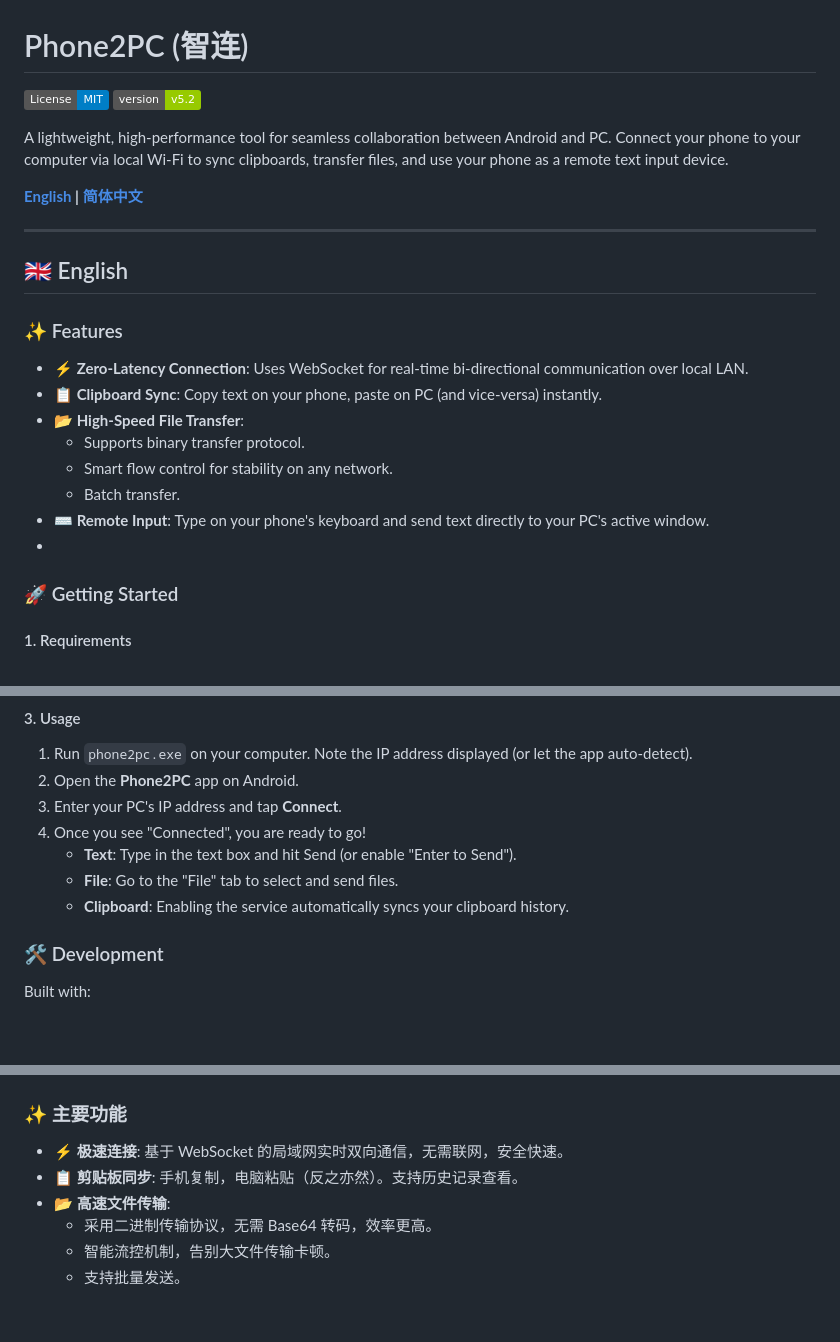
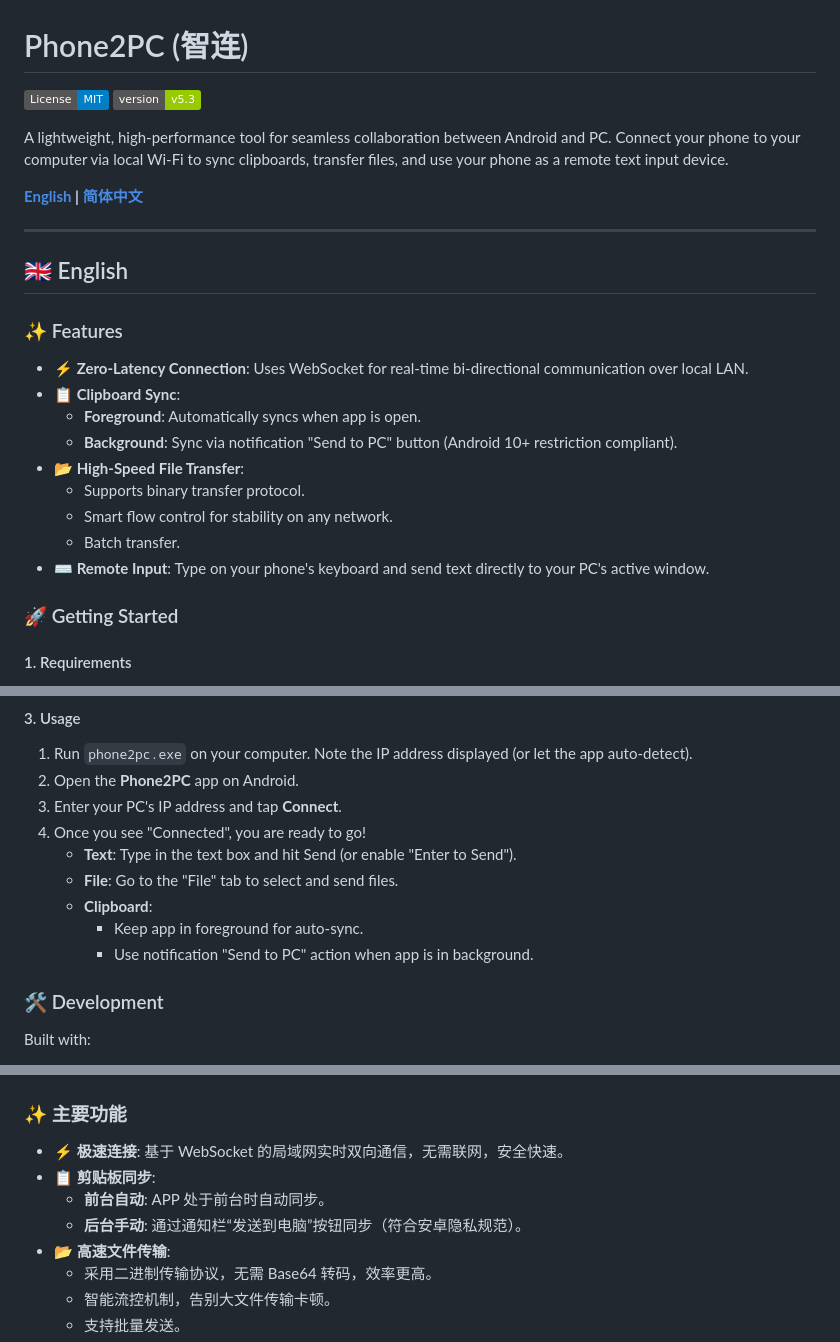
Before and after one commit to oooocoooo1/phone2pc, a Markdown page: README.md, 3 parts joined by grey strips. GitHub-like rendering; badges without logos; blank space fills up the shorter version.

Commit message:
docs: release v5.3 update readme with clipboard sync details

```diff
--- a/README.md
+++ b/README.md
@@ -1,7 +1,7 @@
 # Phone2PC (智连)
 
 [![License: MIT](https://img.shields.io/badge/License-MIT-blue.svg)](LICENSE)
-![Version](https://img.shields.io/badge/version-v5.2-green)
+![Version](https://img.shields.io/badge/version-v5.3-green)
 
 A lightweight, high-performance tool for seamless collaboration between Android and PC. Connect your phone to your computer via local Wi-Fi to sync clipboards, transfer files, and use your phone as a remote text input device.
 
@@ -15,13 +15,15 @@ A lightweight, high-performance tool for seamless collaboration between Android
 ### ✨ Features
 
 *   **⚡ Zero-Latency Connection**: Uses WebSocket for real-time bi-directional communication over local LAN.
-*   **📋 Clipboard Sync**: Copy text on your phone, paste on PC (and vice-versa) instantly.
+*   **📋 Clipboard Sync**:
+    *   **Foreground**: Automatically syncs when app is open.
+    *   **Background**: Sync via notification "Send to PC" button (Android 10+ restriction compliant).
 *   **📂 High-Speed File Transfer**:
     *   Supports binary transfer protocol.
     *   Smart flow control for stability on any network.
     *   Batch transfer.
 *   **⌨️ Remote Input**: Type on your phone's keyboard and send text directly to your PC's active window.
-*
+
 ### 🚀 Getting Started
 
 #### 1. Requirements
@@ -40,7 +42,9 @@ A lightweight, high-performance tool for seamless collaboration between Android
 4.  Once you see "Connected", you are ready to go!
     *   **Text**: Type in the text box and hit Send (or enable "Enter to Send").
     *   **File**: Go to the "File" tab to select and send files.
-    *   **Clipboard**: Enabling the service automatically syncs your clipboard history.
+    *   **Clipboard**:
+        *   Keep app in foreground for auto-sync.
+        *   Use notification "Send to PC" action when app is in background.
 
 ### 🛠️ Development
 
@@ -56,7 +60,9 @@ Built with:
 ### ✨ 主要功能
 
 *   **⚡ 极速连接**: 基于 WebSocket 的局域网实时双向通信，无需联网，安全快速。
-*   **📋 剪贴板同步**: 手机复制，电脑粘贴（反之亦然）。支持历史记录查看。
+*   **📋 剪贴板同步**:
+    *   **前台自动**: APP 处于前台时自动同步。
+    *   **后台手动**: 通过通知栏“发送到电脑”按钮同步（符合安卓隐私规范）。
 *   **📂 高速文件传输**:
     *   采用二进制传输协议，无需 Base64 转码，效率更高。
     *   智能流控机制，告别大文件传输卡顿。
```
Also changed, not shown: other parts of README.md (+3 -1 lines).
